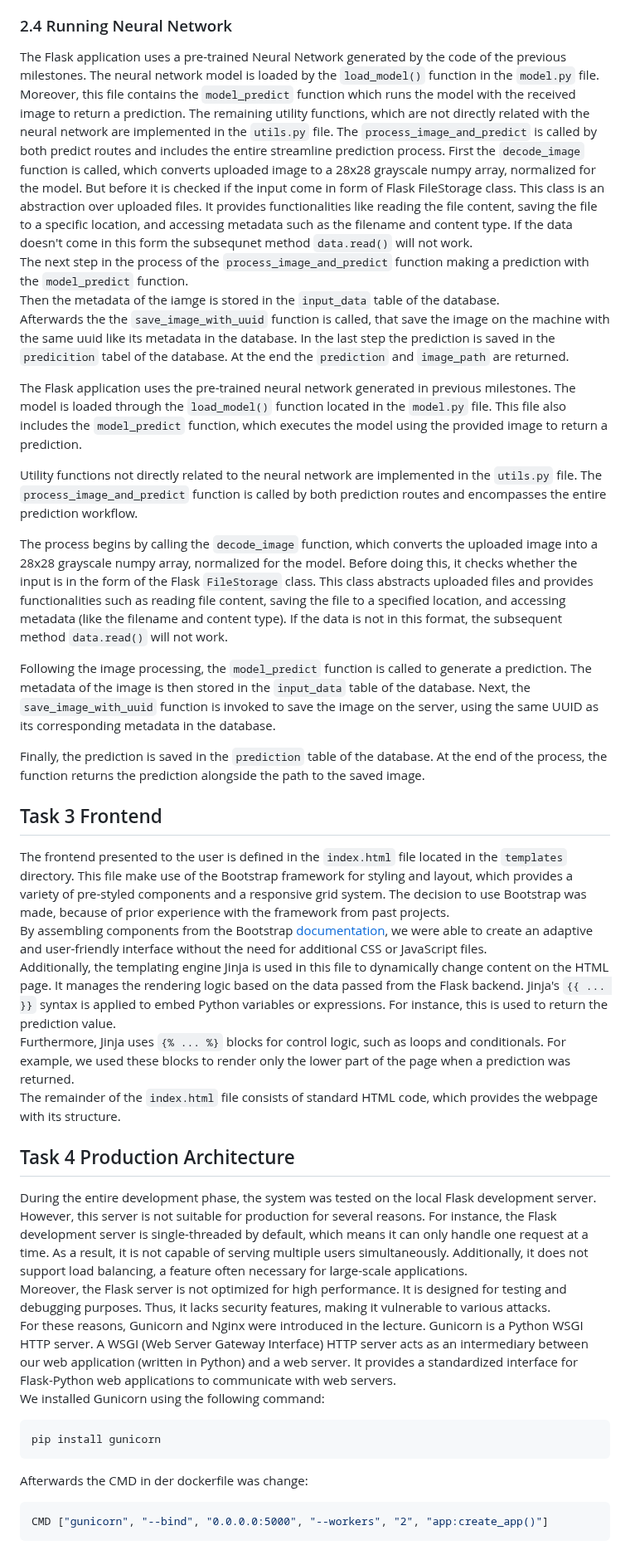
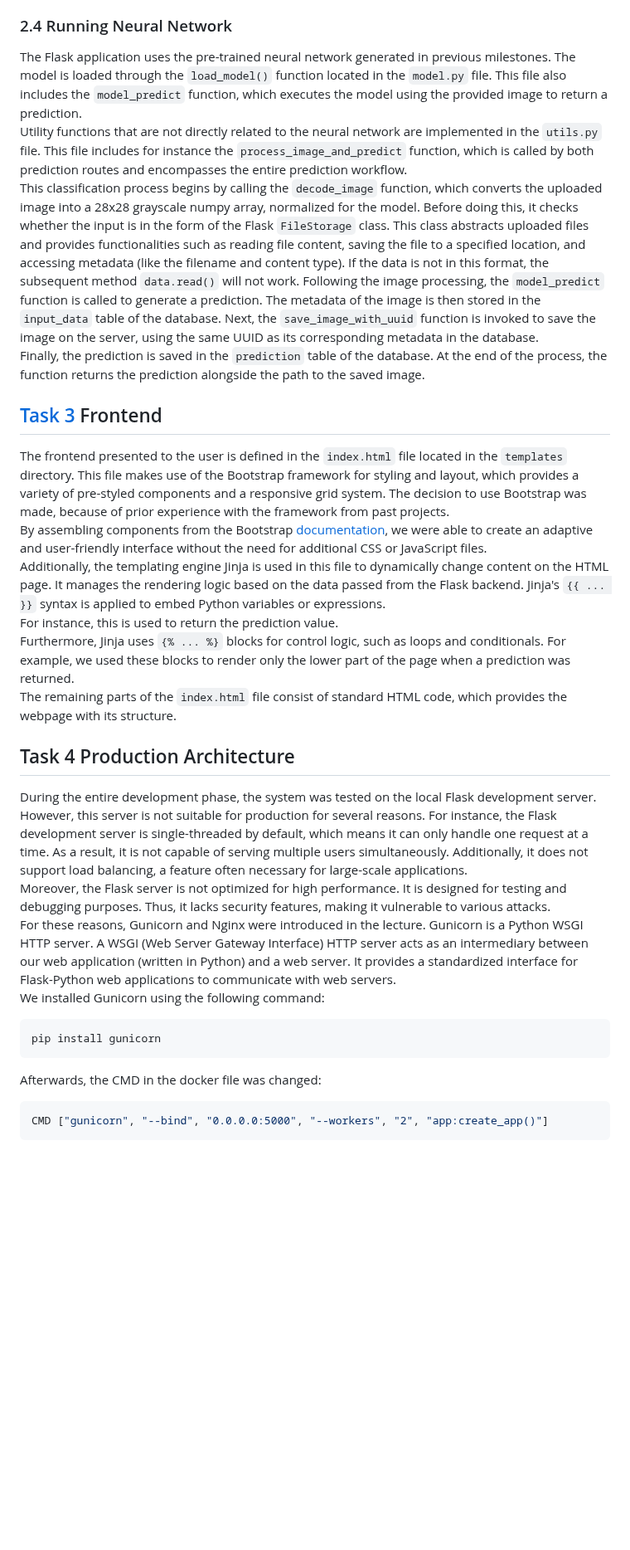
Before and after one commit to FLX-20/Data-Science-Toolkits-and-Architectures-group-1, a Markdown page: report/report_milestone_5.md, the part around one of its changes. Shown at 83% size. Drawn GitHub-style; blank space fills up the shorter version.

Commit message:
provereading of the report 5
checked the spelling and grammar of the report 5

````diff
--- a/report/report_milestone_5.md
+++ b/report/report_milestone_5.md
@@ -57,44 +77,50 @@ All routes of the Flask application are stored in the `routes.py` file. Routes d
 
 ### 2.4 Running Neural Network
-The Flask application uses a pre-trained Neural Network generated by the code of the previous milestones.
-The neural network model is loaded by the `load_model()` function in the `model.py` file. Moreover, this file contains the `model_predict` function which runs the model with the received image to return a prediction.
-The remaining utility functions, which are not directly related with the neural network are implemented in the `utils.py` file.
-The `process_image_and_predict` is called by both predict routes and includes the entire streamline prediction process.
-First the `decode_image` function is called, which converts uploaded image to a 28x28 grayscale numpy array, normalized for the model. But before it is checked if the input come in form of Flask FileStorage class. This class is an abstraction over uploaded files. It provides functionalities like reading the file content, saving the file to a specific location, and accessing metadata such as the filename and content type. If the data doesn't come in this form the subsequnet method `data.read()` will not work.
-The next step in the process of the `process_image_and_predict` function making a prediction with the `model_predict` function.
-Then the metadata of the iamge is stored in the `input_data` table of the database.
-Afterwards the the `save_image_with_uuid` function is called, that save the image on the machine with the same uuid like its metadata in the database.
-In the last step the prediction is saved in the `predicition` tabel of the database.
-At the end the `prediction` and `image_path` are returned.
-
-The Flask application uses the pre-trained neural network generated in previous milestones. The model is loaded through the `load_model()` function located in the `model.py` file. This file also includes the `model_predict` function, which executes the model using the provided image to return a prediction.
-
-Utility functions not directly related to the neural network are implemented in the `utils.py` file. The `process_image_and_predict` function is called by both prediction routes and encompasses the entire prediction workflow.
-
-The process begins by calling the `decode_image` function, which converts the uploaded image into a 28x28 grayscale numpy array, normalized for the model. Before doing this, it checks whether the input is in the form of the Flask `FileStorage` class. This class abstracts uploaded files and provides functionalities such as reading file content, saving the file to a specified location, and accessing metadata (like the filename and content type). If the data is not in this format, the subsequent method `data.read()` will not work.
-
-Following the image processing, the `model_predict` function is called to generate a prediction. The metadata of the image is then stored in the `input_data` table of the database. Next, the `save_image_with_uuid` function is invoked to save the image on the server, using the same UUID as its corresponding metadata in the database.
-
+The Flask application uses the pre-trained neural network generated in previous milestones.
+The model is loaded through the `load_model()` function located in the `model.py` file.
+This file also includes the `model_predict` function, which executes the model using the provided image to return a prediction.
+Utility functions that are not directly related to the neural network are implemented in the `utils.py` file.
+This file includes for instance the `process_image_and_predict` function, which is called by both prediction routes
+and encompasses the entire prediction workflow.
+This classification process begins by calling the `decode_image` function, which converts the uploaded image into a 28x28 grayscale numpy array, normalized for the model.
+Before doing this, it checks whether the input is in the form of the Flask `FileStorage` class.
+This class abstracts uploaded files and provides functionalities such as reading file content, saving the file to a specified location,
+and accessing metadata (like the filename and content type). If the data is not in this format, the subsequent method `data.read()` will not work.
+Following the image processing, the `model_predict` function is called to generate a prediction. The metadata of the image is then stored in the `input_data` table of the database.
+Next, the `save_image_with_uuid` function is invoked to save the image on the server, using the same UUID as its corresponding metadata in the database.
 Finally, the prediction is saved in the `prediction` table of the database. At the end of the process, the function returns the prediction alongside the path to the saved image.
 
 
-
-## Task 3 Frontend
-The frontend presented to the user is defined in the `index.html` file located in the `templates` directory. This file make use of the Bootstrap framework for styling and layout, which provides a variety of pre-styled components and a responsive grid system. The decision to use Bootstrap was made, because of prior experience with the framework from past projects.
-By assembling components from the Bootstrap [documentation](https://getbootstrap.com/docs/5.3/getting-started/introduction/), we were able to create an adaptive and user-friendly interface without the need for additional CSS or JavaScript files.
-Additionally, the templating engine Jinja is used in this file to dynamically change content on the HTML page. It manages the rendering logic based on the data passed from the Flask backend. Jinja's `{{ ... }}` syntax is applied to embed Python variables or expressions.  For instance, this is used to return the prediction value.
-Furthermore, Jinja uses `{% ... %}` blocks for control logic, such as loops and conditionals. For example, we used these blocks to render only the lower part of the page when a prediction was returned.
-The remainder of the `index.html` file consists of standard HTML code, which provides the webpage with its structure.
+## [Task 3](https://github.com/FLX-20/Data-Science-Toolkits-and-Architectures-group-1/issues/62) Frontend
+The frontend presented to the user is defined in the `index.html` file located in the `templates` directory.
+This file makes use of the Bootstrap framework for styling and layout, which provides a variety of pre-styled components and a responsive grid system.
+The decision to use Bootstrap was made, because of prior experience with the framework from past projects.
+By assembling components from the Bootstrap [documentation](https://getbootstrap.com/docs/5.3/getting-started/introduction/),
+we were able to create an adaptive and user-friendly interface without the need for additional CSS or JavaScript files.
+Additionally, the templating engine Jinja is used in this file to dynamically change content on the HTML page.
+It manages the rendering logic based on the data passed from the Flask backend. Jinja's `{{ ... }}` syntax is applied to embed Python variables or expressions.
+For instance, this is used to return the prediction value.
+Furthermore, Jinja uses `{% ... %}` blocks for control logic, such as loops and conditionals.
+For example, we used these blocks to render only the lower part of the page when a prediction was returned.
+The remaining parts of the `index.html` file consist of standard HTML code, which provides the webpage with its structure.
 
 ## Task 4 Production Architecture
-During the entire development phase, the system was tested on the local Flask development server. However, this server is not suitable for production for several reasons. For instance, the Flask development server is single-threaded by default, which means it can only handle one request at a time. As a result, it is not capable of serving multiple users simultaneously. Additionally, it does not support load balancing, a feature often necessary for large-scale applications.
-Moreover, the Flask server is not optimized for high performance. It is designed for testing and debugging purposes. Thus, it lacks security features, making it vulnerable to various attacks.
-For these reasons, Gunicorn and Nginx were introduced in the lecture. Gunicorn is a Python WSGI HTTP server. A WSGI (Web Server Gateway Interface) HTTP server acts as an intermediary between our web application (written in Python) and a web server. It provides a standardized interface for Flask-Python web applications to communicate with web servers.
+During the entire development phase, the system was tested on the local Flask development server.
+However, this server is not suitable for production for several reasons.
+For instance, the Flask development server is single-threaded by default, which means it can only handle one request at a time.
+As a result, it is not capable of serving multiple users simultaneously.
+Additionally, it does not support load balancing, a feature often necessary for large-scale applications.
+Moreover, the Flask server is not optimized for high performance. It is designed for testing and debugging purposes.
+Thus, it lacks security features, making it vulnerable to various attacks.
+For these reasons, Gunicorn and Nginx were introduced in the lecture.
+Gunicorn is a Python WSGI HTTP server.
+A WSGI (Web Server Gateway Interface) HTTP server acts as an intermediary between our web application (written in Python) and a web server.
+It provides a standardized interface for Flask-Python web applications to communicate with web servers.
 We installed Gunicorn using the following command:
 ```shell
 pip install gunicorn
 ```
-Afterwards the CMD in der dockerfile was change:
+Afterwards, the CMD in the docker file was changed:
 ```Dockerfile
 CMD ["gunicorn", "--bind", "0.0.0.0:5000", "--workers", "2", "app:create_app()"]
 ```
````
Also changed, not shown: other parts of report/report_milestone_5.md (+99 -47 lines).
